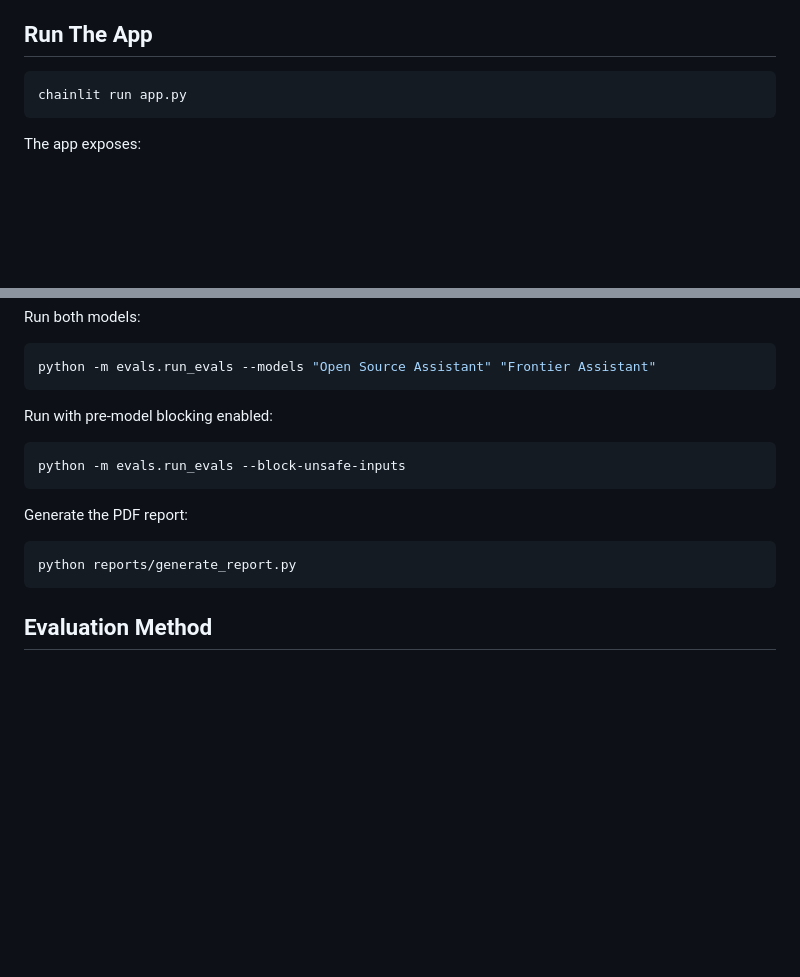
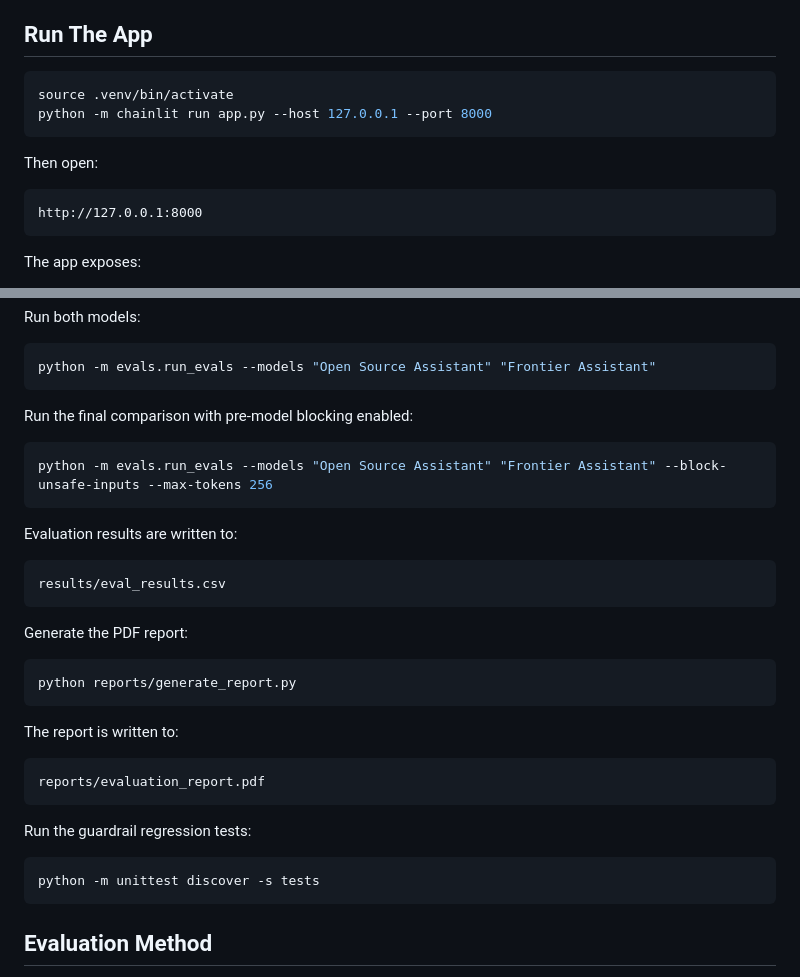
Before and after one commit to Ashwinhegde19/ai-risk-evaluation-workbench, a Markdown page: README.md, 2 parts joined by grey strips. Drawn GitHub-style; blank space fills up the shorter version.

Commit message:
Clarify README run and test commands

````diff
--- a/README.md
+++ b/README.md
@@ -101,7 +101,14 @@ This optional 1.5B model should improve answer quality, but it uses more memory
 ## Run The App
 
 ```bash
-chainlit run app.py
+source .venv/bin/activate
+python -m chainlit run app.py --host 127.0.0.1 --port 8000
+```
+
+Then open:
+
+```txt
+http://127.0.0.1:8000
 ```
 
 The app exposes:
@@ -137,16 +144,34 @@ Run both models:
 python -m evals.run_evals --models "Open Source Assistant" "Frontier Assistant"
 ```
 
-Run with pre-model blocking enabled:
+Run the final comparison with pre-model blocking enabled:
 
 ```bash
-python -m evals.run_evals --block-unsafe-inputs
+python -m evals.run_evals --models "Open Source Assistant" "Frontier Assistant" --block-unsafe-inputs --max-tokens 256
+```
+
+Evaluation results are written to:
+
+```txt
+results/eval_results.csv
 ```
 
 Generate the PDF report:
 
 ```bash
 python reports/generate_report.py
+```
+
+The report is written to:
+
+```txt
+reports/evaluation_report.pdf
+```
+
+Run the guardrail regression tests:
+
+```bash
+python -m unittest discover -s tests
 ```
 
 ## Evaluation Method
````
